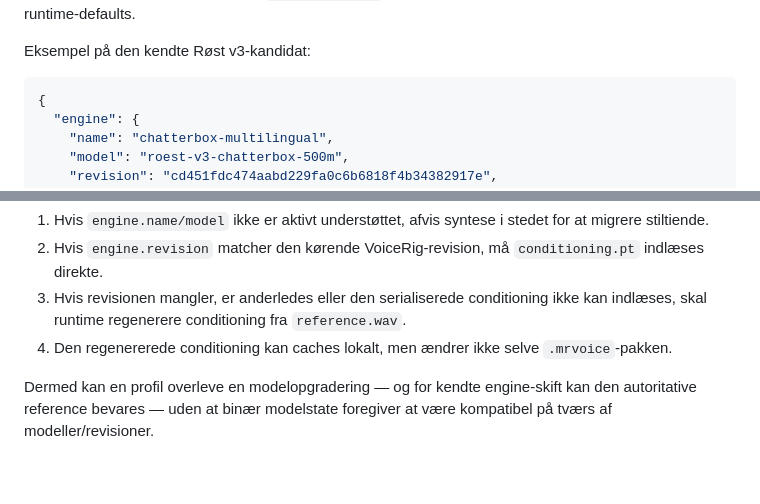
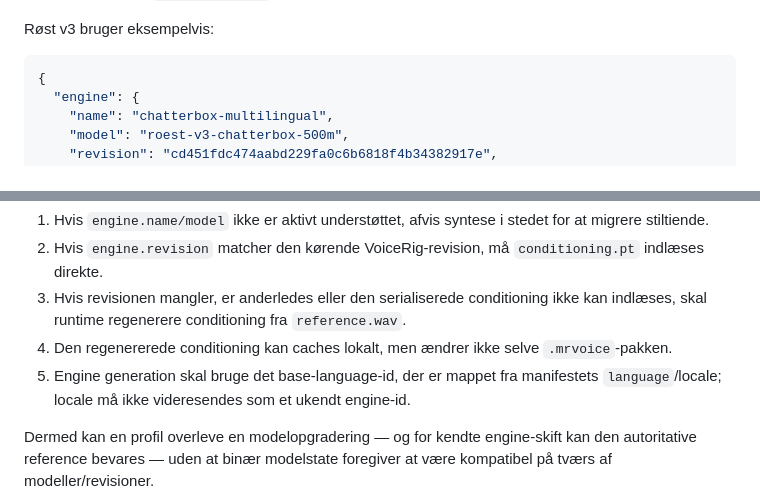
Before and after one commit to Ternedal/VoiceRig, a Markdown page: docs/MRVOICE_SPEC.md, 2 parts joined by grey strips. Rendered like a GitHub page; blank space fills up the shorter version.

````diff
--- a/docs/MRVOICE_SPEC.md
+++ b/docs/MRVOICE_SPEC.md
@@ -86,6 +138,6 @@ som ikke hører til de tre fælles `defaults`. De gemmes i så fald eksplicit un
 `engine.options`, så en profils lydadfærd ikke afhænger af skjulte runtime-defaults.
 
-Eksempel på den kendte Røst v3-kandidat:
+Røst v3 bruger eksempelvis:
 
 ```json
 {
@@ -154,6 +207,9 @@ Runtime-reglen for den aktive engine er:
    ikke kan indlæses, skal runtime regenerere conditioning fra `reference.wav`.
 4. Den regenererede conditioning kan caches lokalt, men ændrer ikke selve
    `.mrvoice`-pakken.
+5. Engine generation skal bruge det base-language-id, der er mappet fra
+   manifestets `language`/locale; locale må ikke videresendes som et ukendt
+   engine-id.
 
 Dermed kan en profil overleve en modelopgradering — og for kendte engine-skift
 kan den autoritative reference bevares — uden at binær modelstate foregiver at
````
Also changed, not shown: other parts of docs/MRVOICE_SPEC.md (+76 -13 lines).
